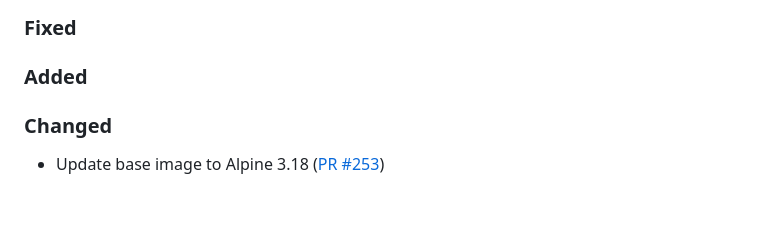
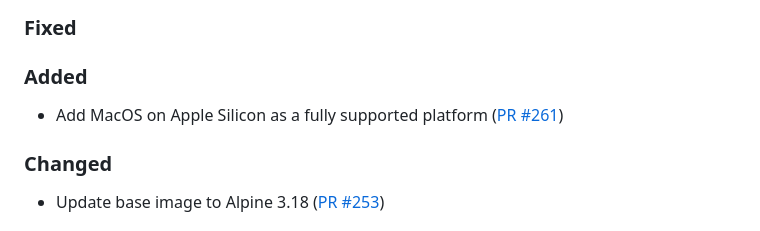
Before and after one commit to ponylang/corral, a Markdown page: CHANGELOG.md, the part around the change. Rendered like a GitHub page; blank space fills up the shorter version.

Commit message:
Update CHANGELOG for PR #261

```diff
--- a/CHANGELOG.md
+++ b/CHANGELOG.md
@@ -9,6 +9,7 @@ All notable changes to Corral will be documented in this file. This project adhe
 
 ### Added
 
+- Add MacOS on Apple Silicon as a fully supported platform ([PR #261](https://github.com/ponylang/corral/pull/261))
 
 ### Changed
 
```
